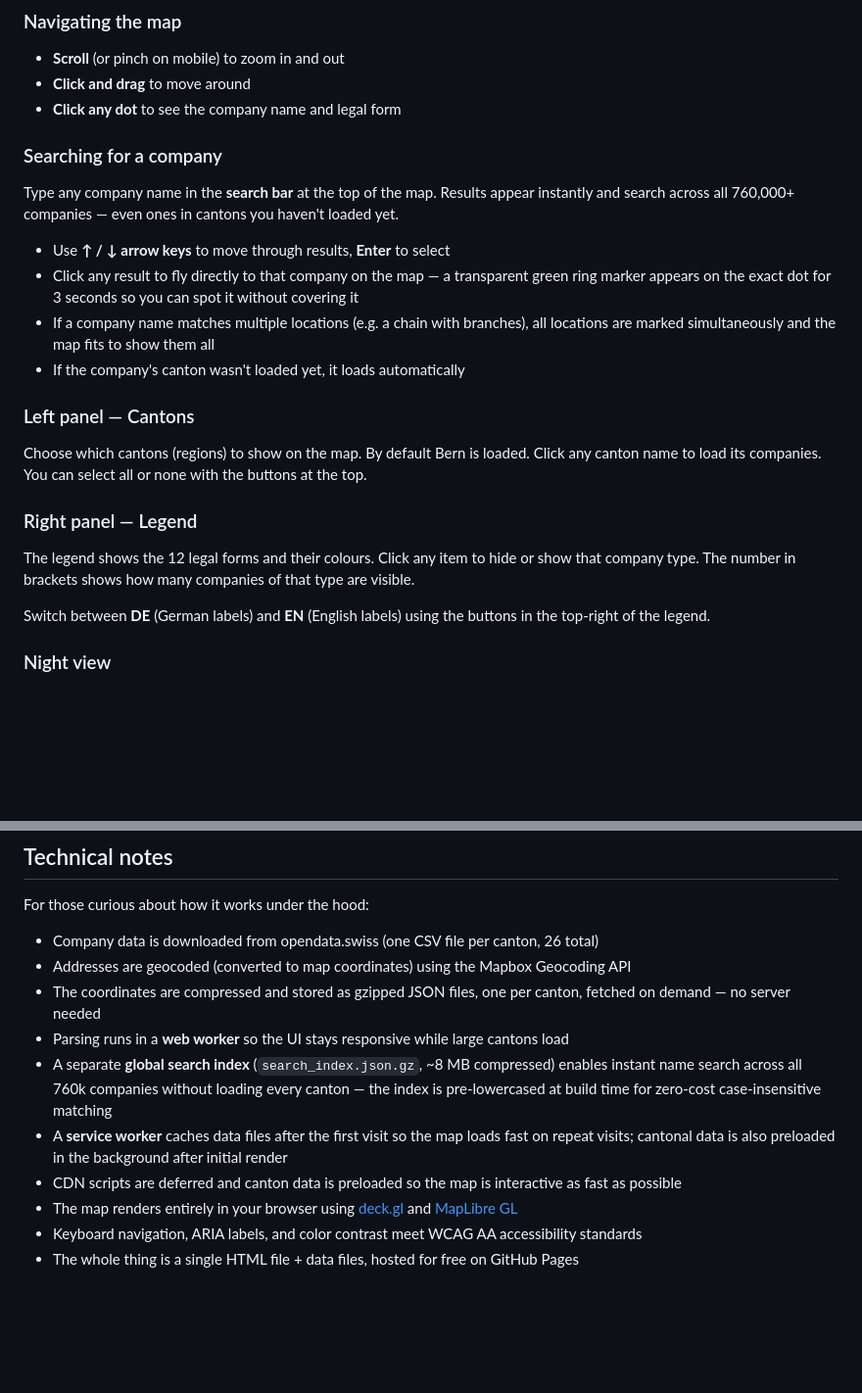
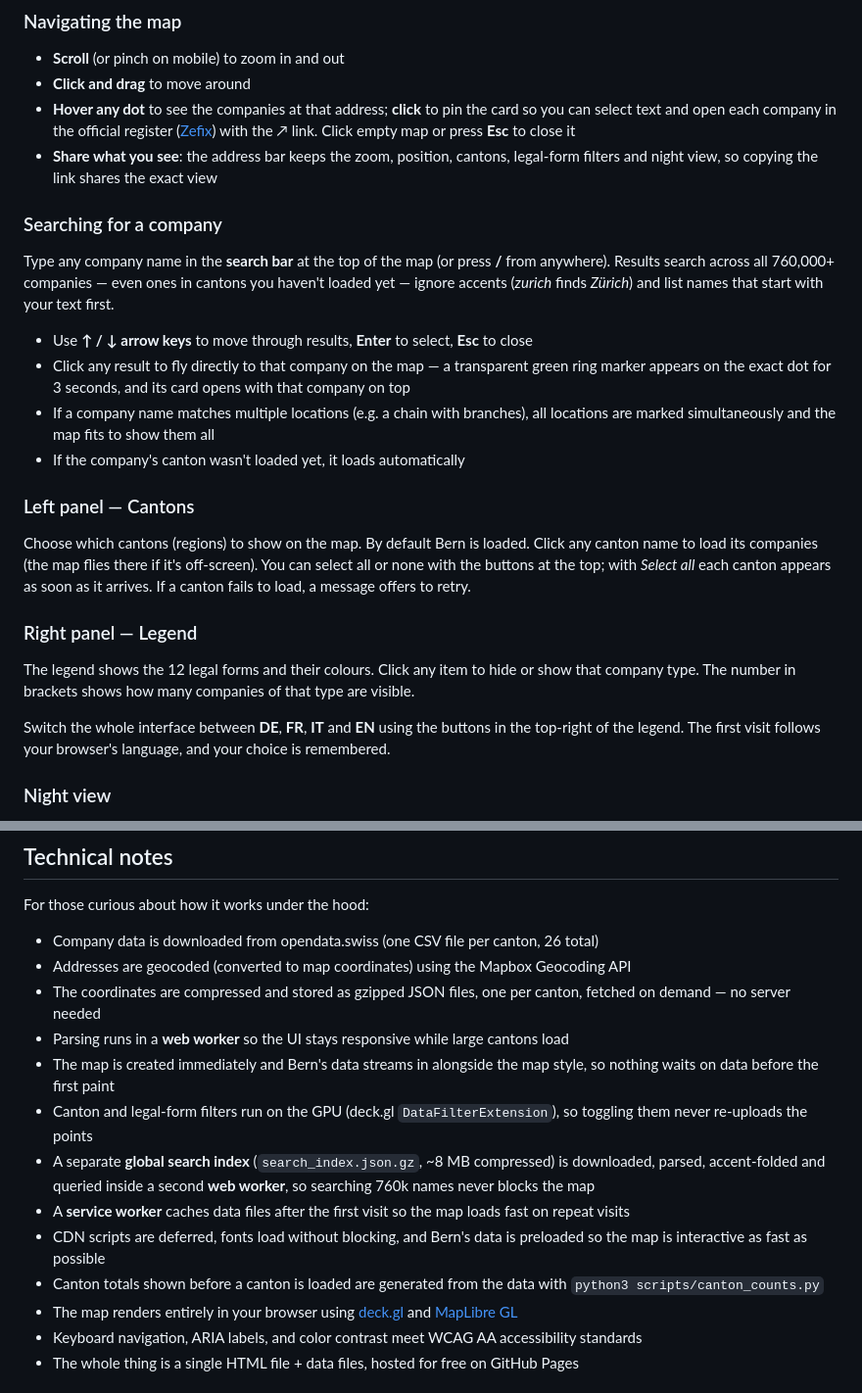
Before and after one commit to rafapolo/cantography, a Markdown page: README.md, 2 parts joined by grey strips. Shown at 98% size. GitHub-like rendering; blank space fills up the shorter version.

Commit message:
docs: describe search, sharing, languages and the new loading model

```diff
--- a/README.md
+++ b/README.md
@@ -25,23 +25,24 @@ No account needed. No install. Just open the link.
 ### Navigating the map
 - **Scroll** (or pinch on mobile) to zoom in and out
 - **Click and drag** to move around
-- **Click any dot** to see the company name and legal form
+- **Hover any dot** to see the companies at that address; **click** to pin the card so you can select text and open each company in the official register ([Zefix](https://www.zefix.ch)) with the ↗ link. Click empty map or press **Esc** to close it
+- **Share what you see**: the address bar keeps the zoom, position, cantons, legal-form filters and night view, so copying the link shares the exact view
 
 ### Searching for a company
-Type any company name in the **search bar** at the top of the map. Results appear instantly and search across all 760,000+ companies — even ones in cantons you haven't loaded yet.
+Type any company name in the **search bar** at the top of the map (or press **/** from anywhere). Results search across all 760,000+ companies — even ones in cantons you haven't loaded yet — ignore accents (*zurich* finds *Zürich*) and list names that start with your text first.
 
-- Use **↑ / ↓ arrow keys** to move through results, **Enter** to select
-- Click any result to fly directly to that company on the map — a transparent green ring marker appears on the exact dot for 3 seconds so you can spot it without covering it
+- Use **↑ / ↓ arrow keys** to move through results, **Enter** to select, **Esc** to close
+- Click any result to fly directly to that company on the map — a transparent green ring marker appears on the exact dot for 3 seconds, and its card opens with that company on top
 - If a company name matches multiple locations (e.g. a chain with branches), all locations are marked simultaneously and the map fits to show them all
 - If the company's canton wasn't loaded yet, it loads automatically
 
 ### Left panel — Cantons
-Choose which cantons (regions) to show on the map. By default Bern is loaded. Click any canton name to load its companies. You can select all or none with the buttons at the top.
+Choose which cantons (regions) to show on the map. By default Bern is loaded. Click any canton name to load its companies (the map flies there if it's off-screen). You can select all or none with the buttons at the top; with *Select all* each canton appears as soon as it arrives. If a canton fails to load, a message offers to retry.
 
 ### Right panel — Legend
 The legend shows the 12 legal forms and their colours. Click any item to hide or show that company type. The number in brackets shows how many companies of that type are visible.
 
-Switch between **DE** (German labels) and **EN** (English labels) using the buttons in the top-right of the legend.
+Switch the whole interface between **DE**, **FR**, **IT** and **EN** using the buttons in the top-right of the legend. The first visit follows your browser's language, and your choice is remembered.
 
 ### Night view
 At the bottom of the legend panel there's a **Night view** toggle. It turns all dots the same warm amber colour, making the density of business activity stand out against the dark map — great for seeing which areas are most commercially active.
@@ -72,9 +73,12 @@ For those curious about how it works under the hood:
 - Addresses are geocoded (converted to map coordinates) using the Mapbox Geocoding API
 - The coordinates are compressed and stored as gzipped JSON files, one per canton, fetched on demand — no server needed
 - Parsing runs in a **web worker** so the UI stays responsive while large cantons load
-- A separate **global search index** (`search_index.json.gz`, ~8 MB compressed) enables instant name search across all 760k companies without loading every canton — the index is pre-lowercased at build time for zero-cost case-insensitive matching
-- A **service worker** caches data files after the first visit so the map loads fast on repeat visits; cantonal data is also preloaded in the background after initial render
-- CDN scripts are deferred and canton data is preloaded so the map is interactive as fast as possible
+- The map is created immediately and Bern's data streams in alongside the map style, so nothing waits on data before the first paint
+- Canton and legal-form filters run on the GPU (deck.gl `DataFilterExtension`), so toggling them never re-uploads the points
+- A separate **global search index** (`search_index.json.gz`, ~8 MB compressed) is downloaded, parsed, accent-folded and queried inside a second **web worker**, so searching 760k names never blocks the map
+- A **service worker** caches data files after the first visit so the map loads fast on repeat visits
+- CDN scripts are deferred, fonts load without blocking, and Bern's data is preloaded so the map is interactive as fast as possible
+- Canton totals shown before a canton is loaded are generated from the data with `python3 scripts/canton_counts.py`
 - The map renders entirely in your browser using [deck.gl](https://deck.gl) and [MapLibre GL](https://maplibre.org/)
 - Keyboard navigation, ARIA labels, and color contrast meet WCAG AA accessibility standards
 - The whole thing is a single HTML file + data files, hosted for free on GitHub Pages
```
